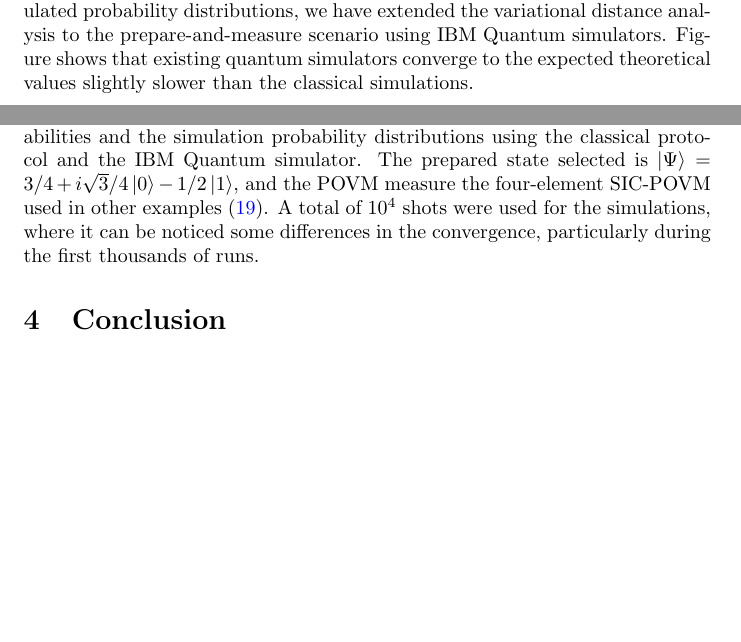
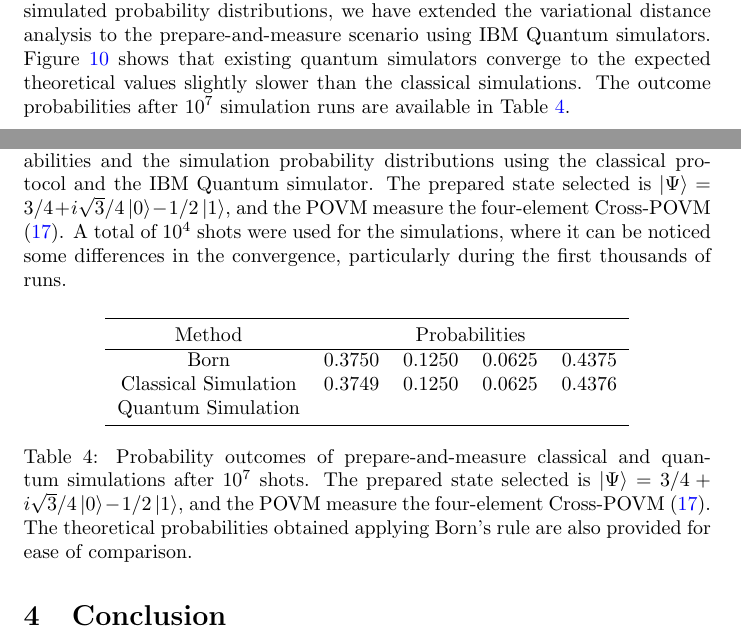
Before and after one commit to inaki-ortizdelandaluce/qubit-communication-simulations, a LaTeX paper (tex/00-main.tex, which reads tex/05-results.tex): two parts of pages 25 and 26 of 57, joined at a grey line, cut so that both start at the same text, the shorter picture padded with empty space. Compiled offline with pdfLaTeX.

Commit message:
LATeX - Results section structure completed for PM

```diff
--- a/tex/05-results.tex
+++ b/tex/05-results.tex
@@ -118,11 +118,26 @@ Figure \ref{fig:classical_results_kl} shows the Kullback-Leibler divergence amon
 \label{fig:classical_results_kl}
 \end{figure}
 
-Taking advantage of the analysis performed comparing theoretical and simulated probability distributions, we have extended the variational distance analysis to the prepare-and-measure scenario using IBM Quantum simulators. Figure shows that existing quantum simulators converge to the expected theoretical values slightly slower than the classical simulations.
+Taking advantage of the analysis performed comparing theoretical and simulated probability distributions, we have extended the variational distance analysis to the prepare-and-measure scenario using IBM Quantum simulators. Figure \ref{fig:classical_quantum_results_kl} shows that existing quantum simulators converge to the expected theoretical values slightly slower than the classical simulations. The outcome probabilities after $10^7$ simulation runs are available in Table \ref{table:classical_quantum_results}.
 
 \begin{figure}[h!]
 \centering
 \includegraphics[width=0.7\textwidth]{images/pm_povm_kl_bcq.png}
-\caption{The Kullback-Leibler relative entropy among the theoretical probabilities and the simulation probability distributions using the classical protocol and the IBM Quantum simulator. The prepared state selected is $\ket{\Psi}=3/4 + i \sqrt{3}/4 \ket{0} - 1/2 \ket{1}$, and the POVM measure the four-element SIC-POVM used in other examples (\ref{eq:sic-povm}). A total of $10^4$ shots were used for the simulations, where it can be noticed some differences in the convergence, particularly during the first thousands of runs.}
-\label{fig:classical_results_kl}
+\caption{The Kullback-Leibler relative entropy among the theoretical probabilities and the simulation probability distributions using the classical protocol and the IBM Quantum simulator. The prepared state selected is $\ket{\Psi}=3/4 + i \sqrt{3}/4 \ket{0} - 1/2 \ket{1}$, and the POVM measure the four-element Cross-POVM (\ref{eq:cross-povm}). A total of $10^4$ shots were used for the simulations, where it can be noticed some differences in the convergence, particularly during the first thousands of runs.}
+\label{fig:classical_quantum_results_kl}
 \end{figure}
+
+\begin{table}[h!]
+\centering
+\begin{tabular}{c c c c c}
+ \toprule
+ Method & \multicolumn{4}{c}{Probabilities}  \\ \hline
+ Born & 0.3750 & 0.1250 & 0.0625 & 0.4375 \\
+ Classical Simulation & 0.3749 & 0.1250 & 0.0625 & 0.4376 \\
+ Quantum Simulation & & & & \\
+ \bottomrule
+\end{tabular}
+\caption{Probability outcomes of prepare-and-measure classical and quantum simulations after $10^{7}$ shots. The prepared state selected is $\ket{\Psi}=3/4 + i \sqrt{3}/4 \ket{0} - 1/2 \ket{1}$, and the POVM measure the four-element Cross-POVM (\ref{eq:cross-povm}). The theoretical probabilities obtained applying Born’s rule are also
+provided for ease of comparison.}
+\label{table:classical_quantum_results}
+\end{table}
```
Also changed, not shown: tex/05-results.tex (2 more changed lines), 1 other file.
